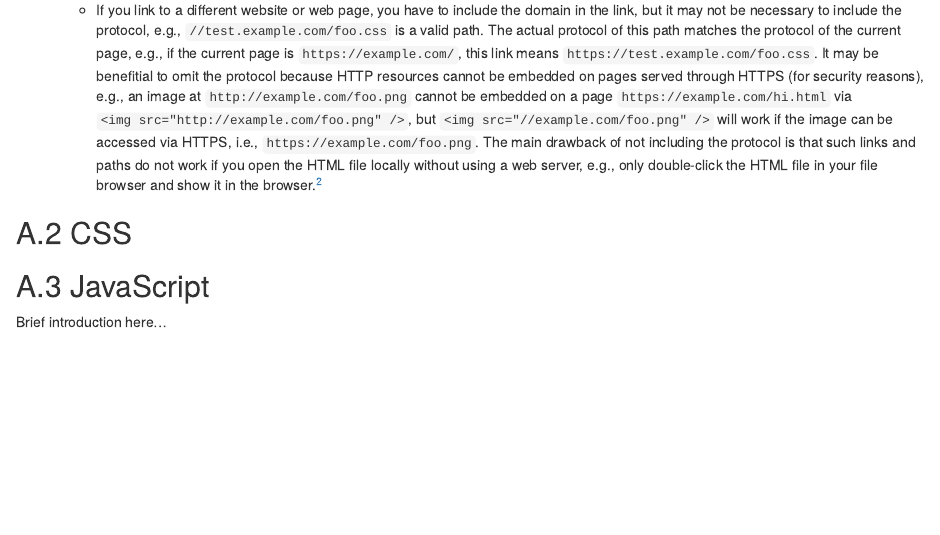
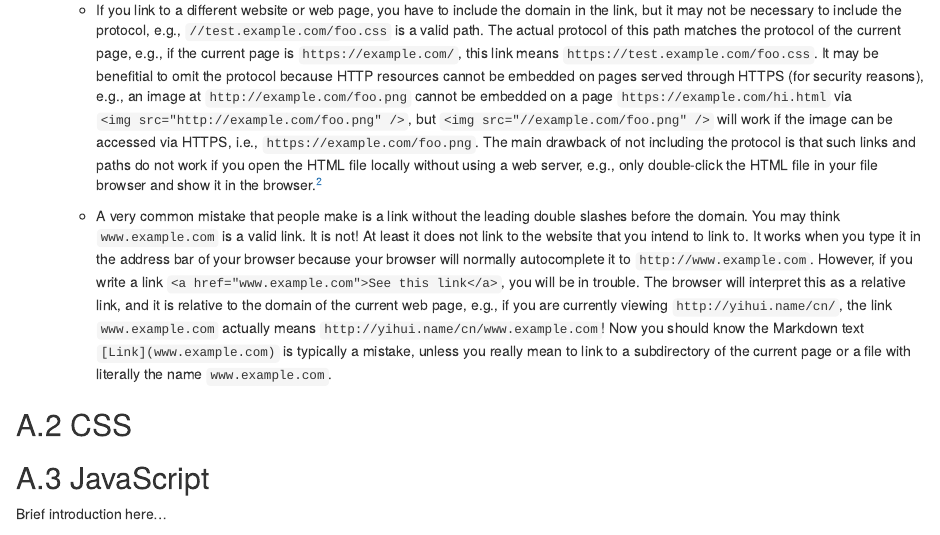
Before and after one commit to rstudio/blogdown, an R Markdown document (docs/06-web-development.Rmd): the page in a window 1100 px wide, from 2600 px down. Rendered offline with R 4.5, knitr and Pandoc, with nearby package versions; drawn as R Markdown's standard HTML page in place of the format the file asks for.

Commit message:
another common confusion about links

```diff
--- a/docs/06-web-development.Rmd
+++ b/docs/06-web-development.Rmd
@@ -97,6 +97,8 @@ There are much better tutorials on HTML than this section, such as those offered
 
     - If you link to a different website or web page, you have to include the domain in the link, but it may not be necessary to include the protocol, e.g., `//test.example.com/foo.css` is a valid path. The actual protocol of this path matches the protocol of the current page, e.g., if the current page is `https://example.com/`, this link means `https://test.example.com/foo.css`. It may be benefitial to omit the protocol because HTTP resources cannot be embedded on pages served through HTTPS (for security reasons), e.g., an image at `http://example.com/foo.png` cannot be embedded on a page `https://example.com/hi.html` via `<img src="http://example.com/foo.png" />`, but `<img src="//example.com/foo.png" />` will work if the image can be accessed via HTTPS, i.e., `https://example.com/foo.png`. The main drawback of not including the protocol is that such links and paths do not work if you open the HTML file locally without using a web server, e.g., only double-click the HTML file in your file browser and show it in the browser.^[That is because without a web server, an HTML file is viewed via the protocol `file`. For example, you may see a URL of the form `file://path/to/the/file.html` in the address bar of your browser. The path `//example.com/foo.png` will be interpreted as `file://example.com/foo.png`, which is unlikely to exist as a local file on your computer.]
 
+    - A very common mistake that people make is a link without the leading double slashes before the domain. You may think `www.example.com` is a valid link. It is not! At least it does not link to the website that you intend to link to. It works when you type it in the address bar of your browser because your browser will normally autocomplete it to `http://www.example.com`. However, if you write a link `<a href="www.example.com">See this link</a>`, you will be in trouble. The browser will interpret this as a relative link, and it is relative to the domain of the current web page, e.g., if you are currently viewing `http://yihui.name/cn/`, the link `www.example.com` actually means `http://yihui.name/cn/www.example.com`! Now you should know the Markdown text `[Link](www.example.com)` is typically a mistake, unless you really mean to link to a subdirectory of the current page or a file with literally the name `www.example.com`.
+
 ## CSS
 
 ## JavaScript
```
